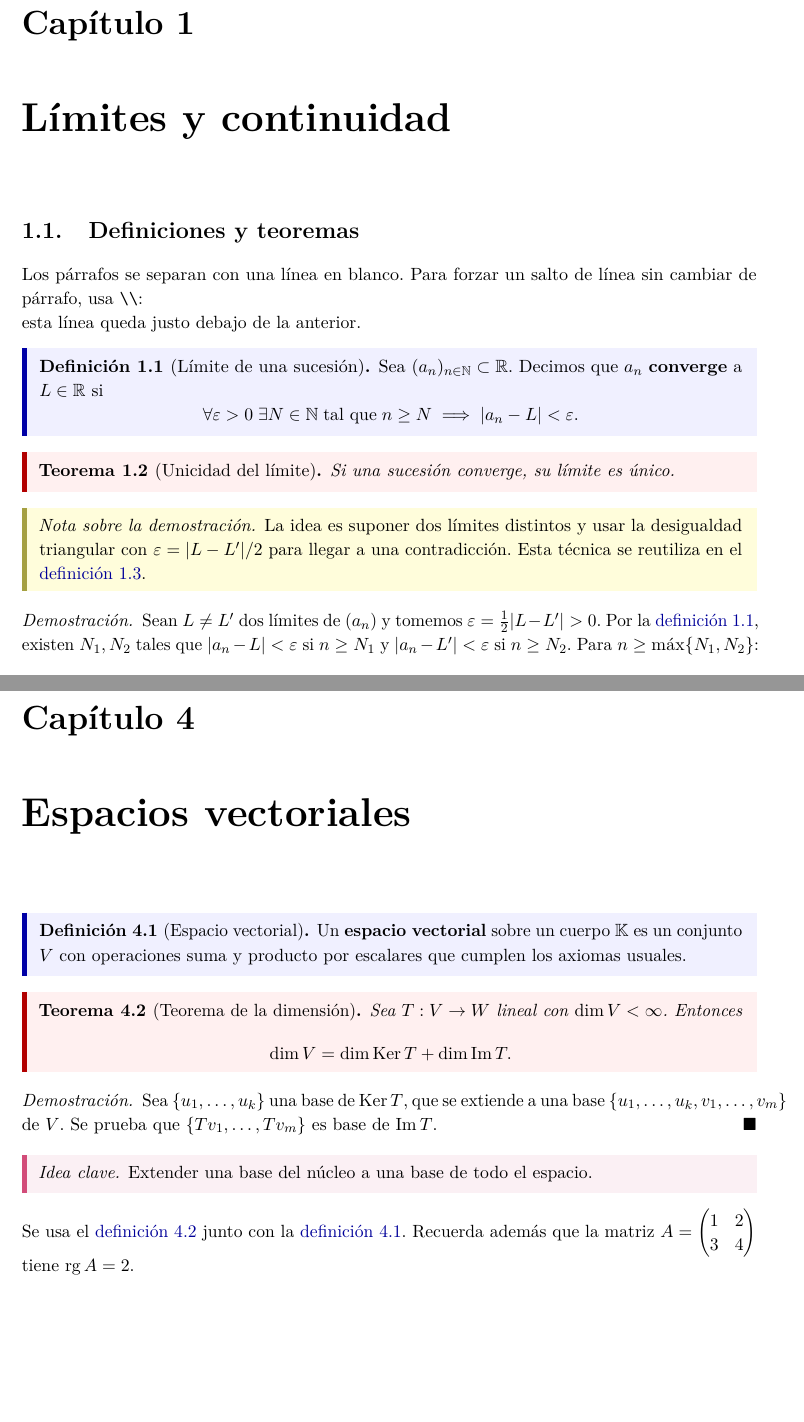
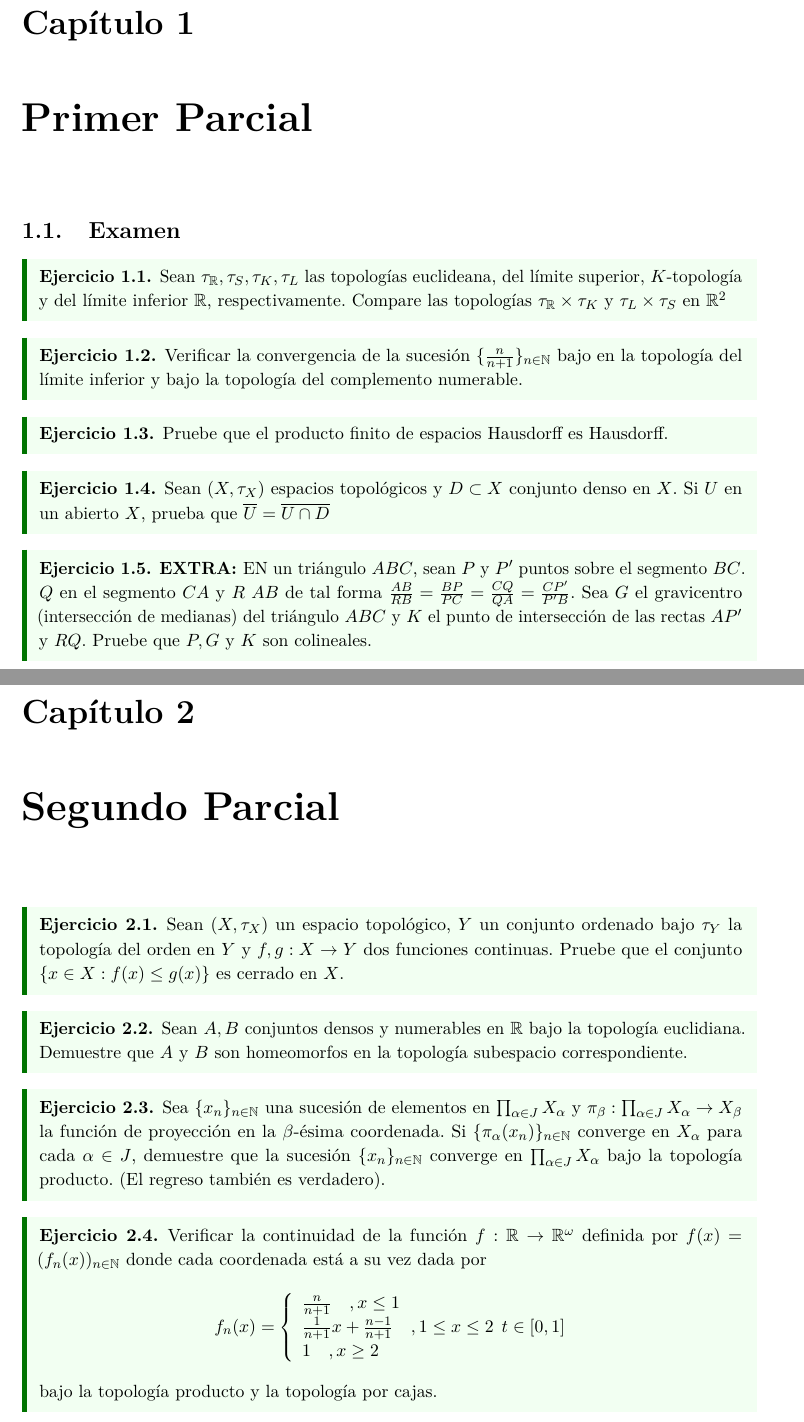
Before and after one commit to PraxedisJRuv/apuntes, a LaTeX document (topo.tex): two parts of pages 4 and 10 of 17 before the commit and two parts of pages 4 and 5 of 11 after it, joined at a grey line, cut so that both start at the same text, the shorter picture padded with empty space. Compiled offline with pdfLaTeX.

Commit message:
add: exámenes de primer curso de topología

```diff
--- a/topo.tex
+++ b/topo.tex
@@ -186,42 +186,35 @@
 \part{Topología 1}
 %% ============================================================
 
-\chapter{Límites y continuidad}
+\chapter{Primer Parcial}
 
-\section{Definiciones y teoremas}
+\section{Examen}
 
-Los párrafos se separan con una línea en blanco. Para forzar un salto de línea
-sin cambiar de párrafo, usa \verb|\\|:\\
-esta línea queda justo debajo de la anterior.
+\begin{ejercicio}
+  Sean $\tau_\R, \tau_S, \tau_K, \tau_L$ las topologías euclideana, del límite superior,
+  $K$-topología y del límite inferior $\R$, respectivamente. Compare las topologías
+  $\tau_\R \times \tau_K$ y $\tau_L \times \tau_S$ en $\R^2$
+\end{ejercicio}
 
-\begin{definicion}[Límite de una sucesión]\label{def:limite}
-  Sea $(a_n)_{n\in\N}\subset\R$. Decimos que $a_n$ \termino{converge} a
-  $L\in\R$ si
-  \[
-    \forall \eps>0\;\exists N\in\N\;\text{tal que}\;
-    n\ge N \implies \abs{a_n-L}<\eps .
-  \]
-\end{definicion}
+\begin{ejercicio}
+  Verificar la convergencia de la sucesión $\conj{\frac{n}{n+1}}_{n\in \N}$ bajo en la topología
+  del límite inferior y bajo la topología del complemento numerable.
+\end{ejercicio}
 
-\begin{teorema}[Unicidad del límite]\label{thm:unicidad}
-  Si una sucesión converge, su límite es único.
-\end{teorema}
+\begin{ejercicio}
+  Pruebe que el producto finito de espacios Hausdorff es Hausdorff.
+\end{ejercicio}
 
-\begin{notademo}
-  La idea es suponer dos límites distintos y usar la desigualdad triangular
-  con $\eps = \abs{L-L'}/2$ para llegar a una contradicción.
-  Esta técnica se reutiliza en el \cref{cor:sumas}.
-\end{notademo}
+\begin{ejercicio}
+  Sean $(X,\tau_X)$ espacios topológicos y $D \subset X$ conjunto denso en $X$.
+  Si $U$ en un abierto $X$, prueba que $\overline{U}=\overline{U\cap D}$
+\end{ejercicio}
 
-\begin{proof}
-  Sean $L\neq L'$ dos límites de $(a_n)$ y tomemos $\eps=\tfrac{1}{2}\abs{L-L'}>0$.
-  Por la \cref{def:limite}, existen $N_1,N_2$ tales que
-  $\abs{a_n-L}<\eps$ si $n\ge N_1$ y $\abs{a_n-L'}<\eps$ si $n\ge N_2$.
-  Para $n\ge\max\{N_1,N_2\}$:
-  \begin{align}
-    \abs{L-L'} &\le \abs{L-a_n}+\abs{a_n-L'} \label{eq:triangular}\\
-               &< 2\eps = \abs{L-L'},
-  \end{align}
-  lo cual es absurdo.
-\end{proof}
+\begin{ejercicio}
+  \textbf{EXTRA: }EN un triángulo $ABC$, sean $P$ y $P'$ puntos sobre el segmento
+  $BC$. $Q$ en el segmento $CA$ y $R$ $AB$ de tal forma $\frac{AB}{RB}=\frac{BP}{PC}=\frac{CQ}{QA}=\frac{CP'}{P'B}$.
+  Sea $G$ el gravicentro (intersección de medianas) del triángulo $ABC$ y $K$ el punto de intersección de las rectas
+  $AP'$ y $RQ$. Pruebe que $P, G$ y $K$ son colineales.
+\end{ejercicio}
 
+\chapter{Segundo Parcial}
@@ -231 +221,6 @@ esta línea queda justo debajo de la anterior.
 
+\begin{ejercicio}
+  Sean $(X,\tau_X)$ un espacio topológico, $Y$ un conjunto ordenado bajo $\tau_Y$ la topología
+  del orden en $Y$ y $f,g:X\rightarrow Y$ dos funciones continuas. Pruebe que el conjunto
+  $\conj{x\in X: f(x) \leq g(x)}$ es cerrado en $X$.
+\end{ejercicio}
@@ -239 +227,5 @@ esta línea queda justo debajo de la anterior.
 
+\begin{ejercicio}
+  Sean $A,B$ conjuntos densos y numerables en $\R$ bajo la topología euclidiana.
+  Demuestre que $A$ y $B$ son homeomorfos en la topología subespacio correspondiente.
+\end{ejercicio}
@@ -244,3 +232,9 @@ esta línea queda justo debajo de la anterior.
 
-\section{Código}
+\begin{ejercicio}
+  Sea $\conj{x_n}_{n\in \N}$ una sucesión de elementos en $\prod_{\alpha \in J}X_\alpha$ y
+  $\pi_\beta:\prod_{\alpha \in J}X_\alpha \rightarrow X_\beta$ la función de proyección en la
+  $\beta$-ésima coordenada. Si $\conj{\pi_\alpha(x_n)}_{n\in \N}$ converge en $X_\alpha$ para
+  cada $\alpha \in J$, demuestre que la sucesión $\conj{x_n}_{n\in \N}$ converge en
+  $\prod_{\alpha \in J}X_\alpha$ bajo la topología producto. (El regreso también es verdadero).
+\end{ejercicio}
 
@@ -352,33 +241,23 @@ dos veces para que las referencias se resuelvan.
-\chapter{Espacios vectoriales}
-
-\begin{definicion}[Espacio vectorial]\label{def:ev}
-  Un \termino{espacio vectorial} sobre un cuerpo $\mathbb{K}$ es un conjunto $V$
-  con operaciones suma y producto por escalares que cumplen los axiomas usuales.
-\end{definicion}
-
-\begin{teorema}[Teorema de la dimensión]\label{thm:dim}
-  Sea $T:V\to W$ lineal con $\dim V<\infty$. Entonces
-  \[
-    \dim V = \dim\Ker T + \dim\Img T .
-  \]
-\end{teorema}
-
-\begin{proof}
-  Sea $\{u_1,\dots,u_k\}$ una base de $\Ker T$, que se extiende a una base
-  $\{u_1,\dots,u_k,v_1,\dots,v_m\}$ de $V$. Se prueba que
-  $\{Tv_1,\dots,Tv_m\}$ es base de $\Img T$.
-\end{proof}
-
-\begin{idea}
-  Extender una base del núcleo a una base de todo el espacio.
-\end{idea}
-
-Se usa el \cref{thm:dim} junto con la \cref{def:ev}. Recuerda además que la
-matriz $A=\begin{pmatrix} 1 & 2\\ 3 & 4\end{pmatrix}$ tiene $\rg A=2$.
+\begin{ejercicio}
+  Verificar la continuidad de la función $f: \R \rightarrow \R^{\omega}$ definida por
+  $f(x)=(f_n(x))_{n\in \N}$ donde cada coordenada está a su vez dada por
+  \[ f_n(x) = \left\{
+  \begin{array}{l}
+    \frac{n}{n+1} \quad , x\leq 1 \\
+    \frac{1}{n+1}x+\frac{n-1}{n+1} \quad , 1 \leq x \leq 2 \\
+    1 \quad , x \geq 2
+  \end{array}
+  t \in [0,1]
+  \right. \]
+  bajo la topología producto y la topología por cajas.
+\end{ejercicio}
 
 \part{Topología 2}
+
 \chapter{Tercer Parcial}
+
 \section{Examen}
+
 \begin{ejercicio}
 Sean $f_0\simeq f_1$ rel $\dot{I}$ caminos en $X$ y sean $g_0\simeq g_1$
 rel $\dot{I}$ camino en $Y$. Si para cada $i \in {0,1}$, $(f_i,g_i)$ es el camino en $X$x$Y$
```
Also changed, not shown: topo.tex (119 more changed lines).
